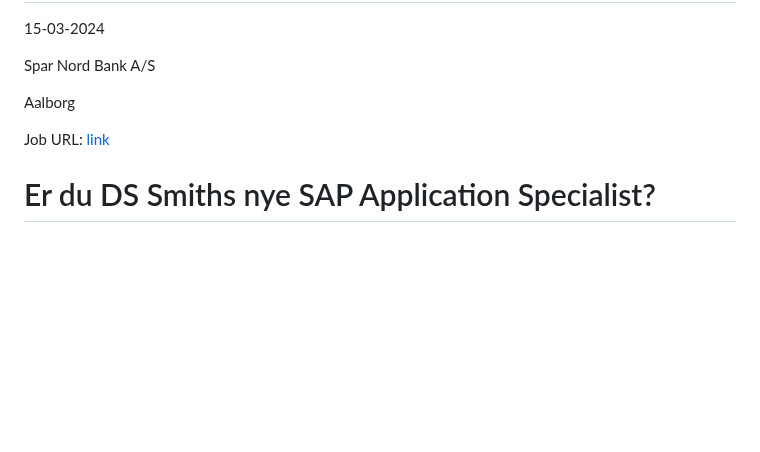
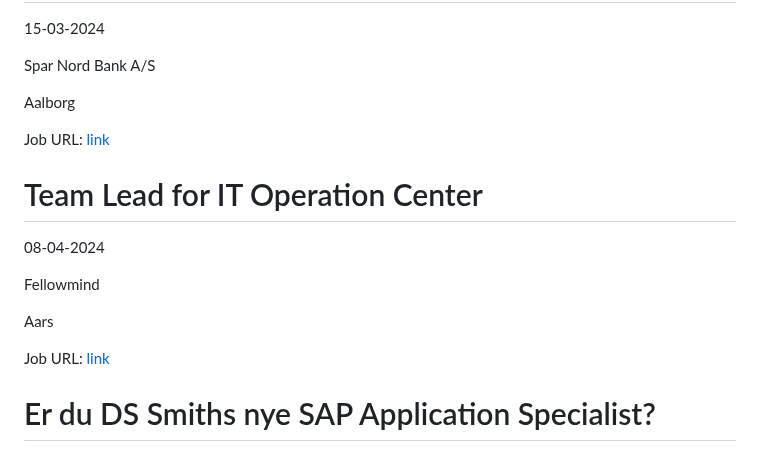
Before and after one commit to researchersec/jobscraper, a Markdown page: it/README.md, the part around the change. GitHub-like rendering; blank space fills up the shorter version.

Commit message:
Auto scrape and update it/README.md

```diff
--- a/it/README.md
+++ b/it/README.md
@@ -148,6 +148,16 @@ Aalborg
 Job URL: [link](https://candidate.hr-manager.net/ApplicationInit.aspx?cid=1148&ProjectId=144979&DepartmentId=19209&MediaId=59)
 
 
+# Team Lead for IT Operation Center
+08-04-2024
+
+Fellowmind
+
+Aars
+
+Job URL: [link](https://career.fellowmind.dk/jobs/3802000-team-lead-for-it-operation-center)
+
+
 # Er du DS Smiths nye SAP Application Specialist?
 05-04-2024
 
```
